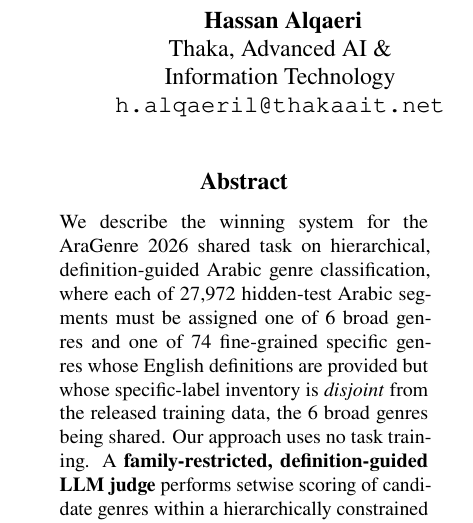
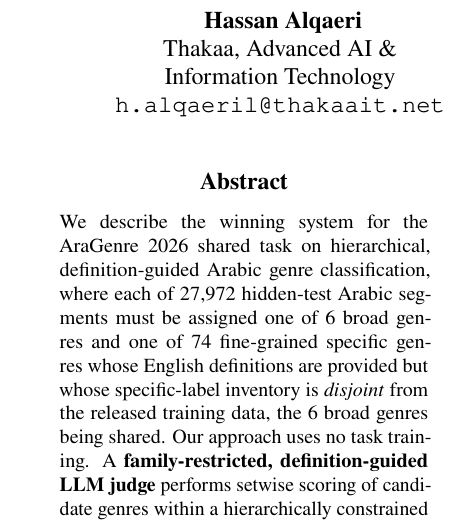
Before and after one commit to Hassn11q/thakaa-aragenre-2026, a LaTeX paper (paper/aragenre_thaka.tex): part of one column of page 1 of 10, cut so that both start at the same text. Compiled offline with LuaLaTeX.

Commit message:
docs: correct the affiliation spelling on the title page

```diff
--- a/paper/aragenre_thaka.tex
+++ b/paper/aragenre_thaka.tex
@@ -40,9 +40,9 @@
 Full-Context Multi-Model Consensus for Hierarchical Arabic Genre Classification}
 
 \author{
-  Hassan Alqaeri \\ Thaka, Advanced AI \& \\ Information Technology \\ \texttt{h.alqaeril@thakaait.net}
+  Hassan Alqaeri \\ Thakaa, Advanced AI \& \\ Information Technology \\ \texttt{h.alqaeril@thakaait.net}
   \And
-  Meshal Alamr \\ Thaka, Advanced AI \& \\ Information Technology \\ \texttt{m.alamr@thakaait.net}
+  Meshal Alamr \\ Thakaa, Advanced AI \& \\ Information Technology \\ \texttt{m.alamr@thakaait.net}
 }
 
 \begin{document}
```
Also changed, not shown: paper/aragenre_thaka.pdf.
